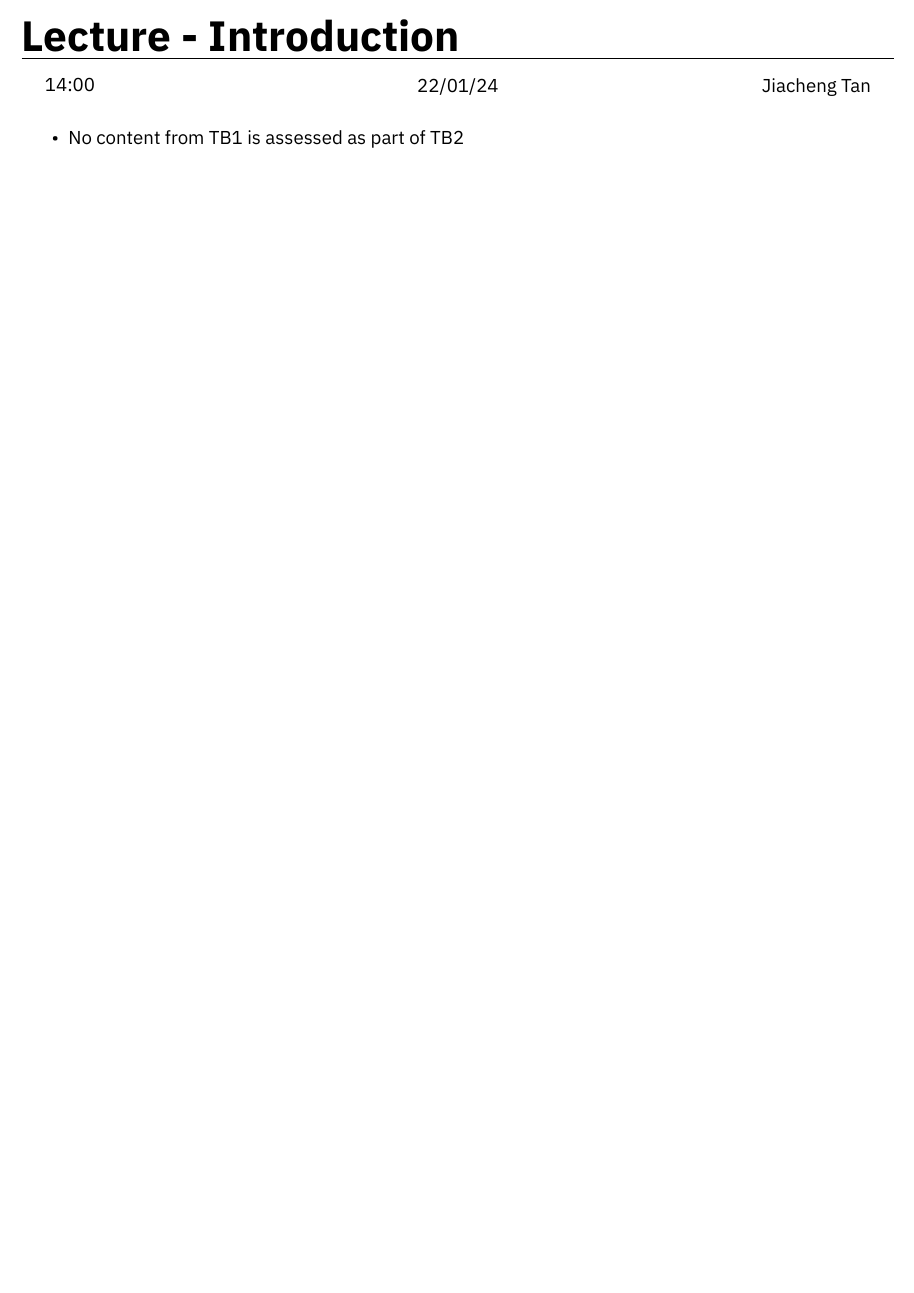
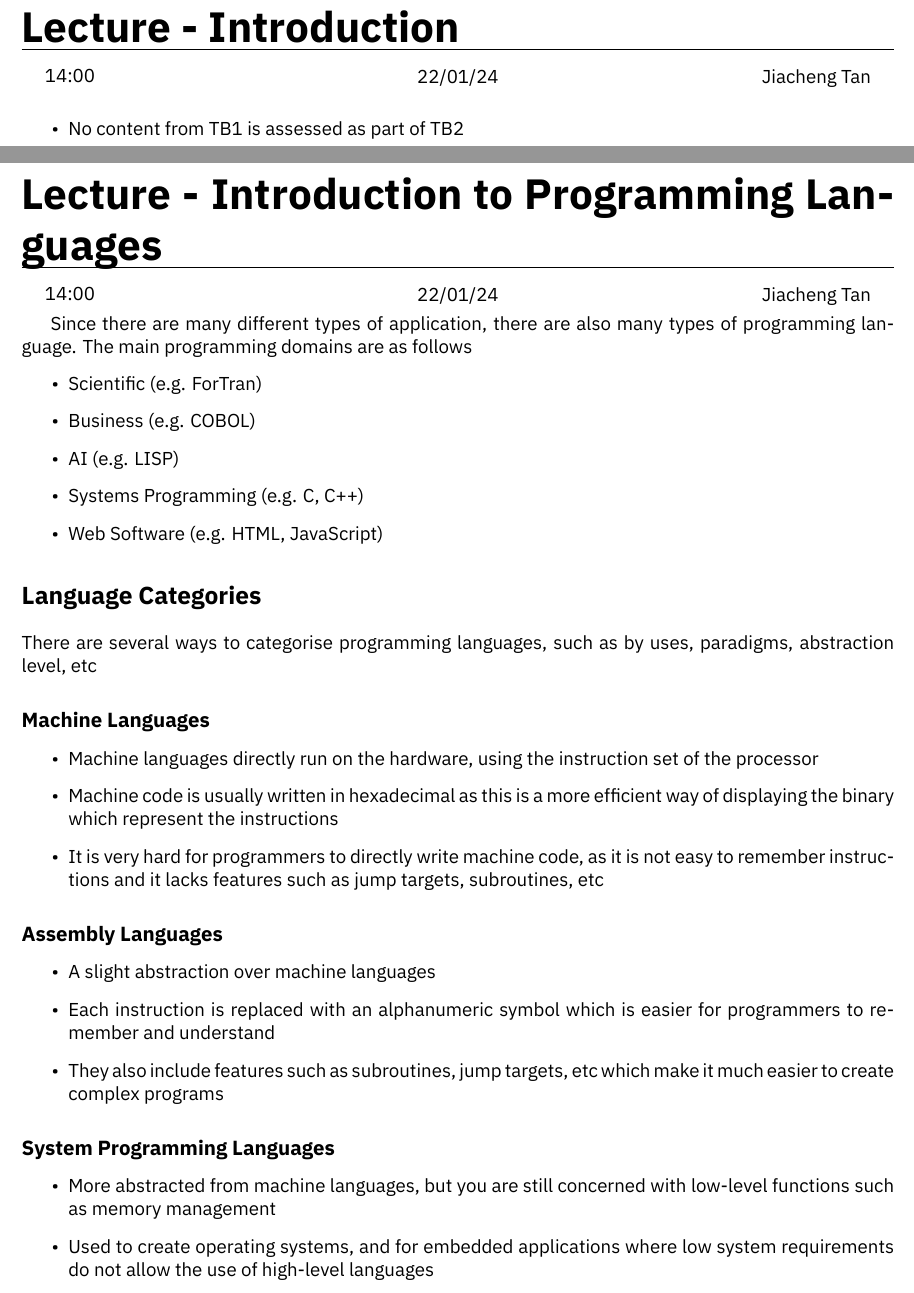
Before and after one commit to HughTB/cs-notes, a LaTeX document (2nd-year/m30235-paapl/m30235.tex, which reads 2nd-year/m30235-paapl/sessions/24-01-26.tex): part of page 3 of 3 before the commit and two parts of pages 3 and 4 of 5 after it, the two joined at a grey line, cut so that both start at the same text, the shorter picture padded with empty space. The pictures show the PDF file 2nd-year/m30235-paapl/m30235.pdf that the author committed with the source.

Commit message:
add paapl lecture; add ehack practical session

```diff
--- /dev/null
+++ b/2nd-year/m30235-paapl/sessions/24-01-26.tex
@@ -0,0 +1,44 @@
+\lecture{Introduction to Programming Languages}{14:00}{22/01/24}{Jiacheng Tan}
+
+Since there are many different types of application, there are also many types of programming language.
+ The main programming domains are as follows
+\begin{itemize}
+  \item Scientific (e.g. ForTran)
+  \item Business (e.g. COBOL)
+  \item AI (e.g. LISP)
+  \item Systems Programming (e.g. C, C++)
+  \item Web Software (e.g. HTML, JavaScript)
+\end{itemize}
+
+\section*{Language Categories}
+
+There are several ways to categorise programming languages, such as by uses, paradigms, abstraction level, etc
+
+\subsection*{Machine Languages}
+
+\begin{itemize}
+  \item Machine languages directly run on the hardware, using the instruction set of the processor
+  \item Machine code is usually written in hexadecimal as this is a more efficient way of displaying the binary which
+  represent the instructions
+  \item It is very hard for programmers to directly write machine code, as it is not easy to remember instructions
+  and it lacks features such as jump targets, subroutines, etc
+\end{itemize}
+
+\subsection*{Assembly Languages}
+
+\begin{itemize}
+  \item A slight abstraction over machine languages
+  \item Each instruction is replaced with an alphanumeric symbol which is easier for programmers to remember and
+   understand
+  \item They also include features such as subroutines, jump targets, etc which make it much easier to create complex
+  programs
+\end{itemize}
+
+\subsection*{System Programming Languages}
+
+\begin{itemize}
+  \item More abstracted from machine languages, but you are still concerned with low-level functions such as memory
+   management
+  \item Used to create operating systems, and for embedded applications where low system requirements do not allow
+  the use of high-level languages
+\end{itemize}
@@ -0,0 +54,3 @@
+\subsection*{Scripting Languages}
+
+\begin{itemize}
@@ -0,0 +61 @@
+\end{itemize}
@@ -0,0 +70,8 @@
+\end{itemize}
+
+\section*{Programming Paradigms}
+
+There are several different paradigms which are used in programming
+\begin{itemize}
+  \item Procedural
+  \begin{itemize}
@@ -0,0 +85,8 @@
+  \end{itemize}
+  \item Logical
+\end{itemize}
+
+There are also two major types of programming languages, which are designed for different purposes
+\begin{itemize}
+  \item Imperative Languages
+  \begin{itemize}
```
Also changed, not shown: 2nd-year/m30235-paapl/m30235.tex (+1 -0 lines), 2nd-year/m30235-paapl/m30235.pdf, 2nd-year/m30235-paapl/sessions/24-01-26.tex (37 more changed lines), 3 other files.
